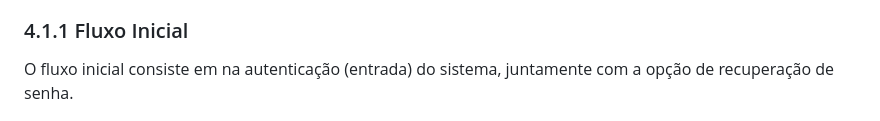
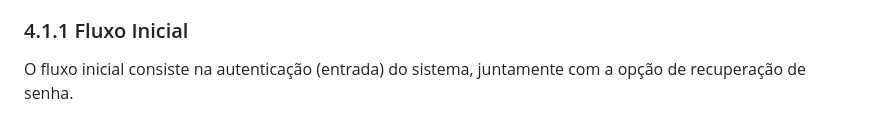
Before and after one commit to ICEI-PUC-Minas-PMV-ADS/PMV-ADS-2023-1-E1-PROJ-WEB-T14-G5-Cadastro_De_Pessoas, a Markdown page: docs/04-Projeto de Interface.md, the part around the change. GitHub-like rendering.

```diff
--- a/docs/04-Projeto de Interface.md
+++ b/docs/04-Projeto de Interface.md
@@ -5,7 +5,7 @@ Dentre as preocupações para a montagem da interface do sistema, estamos focado
 Os diagramas apresentados abaixo mostram os vários fluxos do sistema. Cada uma das telas deste fluxo é detalhada na seção de Wireframes que se segue. Para visualizar o wireframe interativo, acesse o ambiente MarvelApp do projeto no endereço https://marvelapp.com/prototype/6ad1204/screen/91220260.
 
 ### 4.1.1 Fluxo Inicial
-O fluxo inicial consiste em na autenticação (entrada) do sistema, juntamente com a opção de recuperação de senha.
+O fluxo inicial consiste na autenticação (entrada) do sistema, juntamente com a opção de recuperação de senha.
 
 <p align='center'>
 <img src='img/fluxos/Inicial.png'><BR>
```
